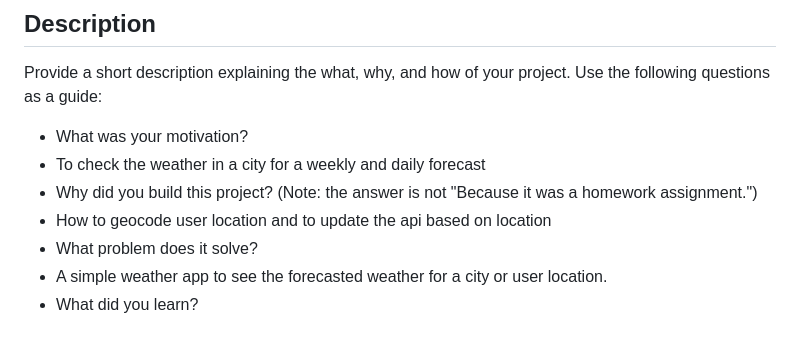
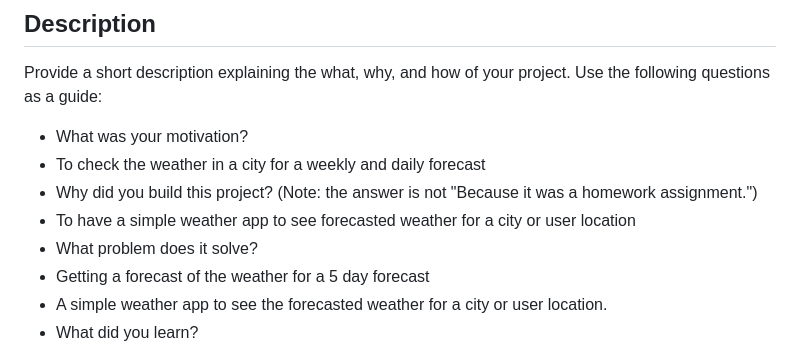
Before and after one commit to gregpelkola/weather-app, a Markdown page: README.md, the part around the change. GitHub-like rendering.

```diff
--- a/README.md
+++ b/README.md
@@ -7,8 +7,9 @@ Provide a short description explaining the what, why, and how of your project. U
 - What was your motivation?
 - To check the weather in a city for a weekly and daily forecast
 - Why did you build this project? (Note: the answer is not "Because it was a homework assignment.")
-- How to geocode user location and to update the api based on location
+- To have a simple weather app to see forecasted weather for a city or user location
 - What problem does it solve?
+- Getting a forecast of the weather for a 5 day forecast
 - A simple weather app to see the forecasted weather for a city or user location.
 - What did you learn?
 - Api calls and how to use various apis to get results. How to convert Temperature from Kelvin to Fahrenheit using code.
```
